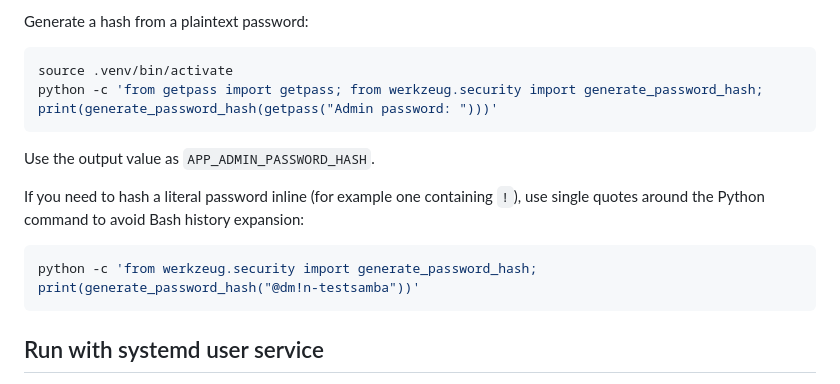
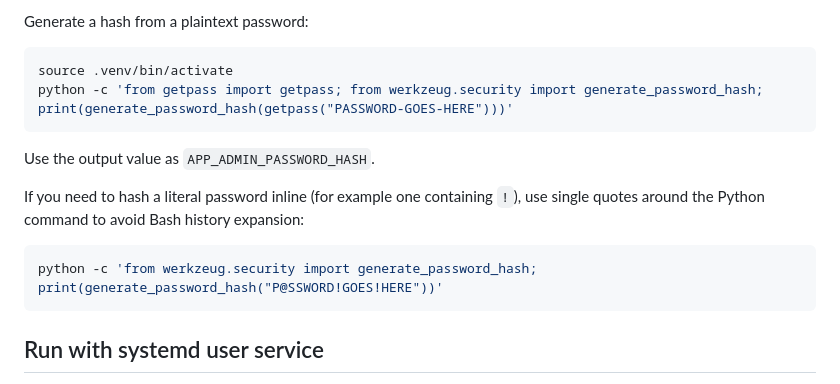
Before and after one commit to bretton/web-samba-tool, a Markdown page: README.md, the part around the change. GitHub-like rendering.

````diff
--- a/README.md
+++ b/README.md
@@ -107,7 +107,7 @@ Generate a hash from a plaintext password:
 
 ```bash
 source .venv/bin/activate
-python -c 'from getpass import getpass; from werkzeug.security import generate_password_hash; print(generate_password_hash(getpass("Admin password: ")))'
+python -c 'from getpass import getpass; from werkzeug.security import generate_password_hash; print(generate_password_hash(getpass("PASSWORD-GOES-HERE")))'
 ```
 
 Use the output value as `APP_ADMIN_PASSWORD_HASH`.
@@ -115,7 +115,7 @@ Use the output value as `APP_ADMIN_PASSWORD_HASH`.
 If you need to hash a literal password inline (for example one containing `!`), use single quotes around the Python command to avoid Bash history expansion:
 
 ```bash
-python -c 'from werkzeug.security import generate_password_hash; print(generate_password_hash("@dm!n-testsamba"))'
+python -c 'from werkzeug.security import generate_password_hash; print(generate_password_hash("P@SSWORD!GOES!HERE"))'
 ```
 
 ## Run with systemd user service
````
